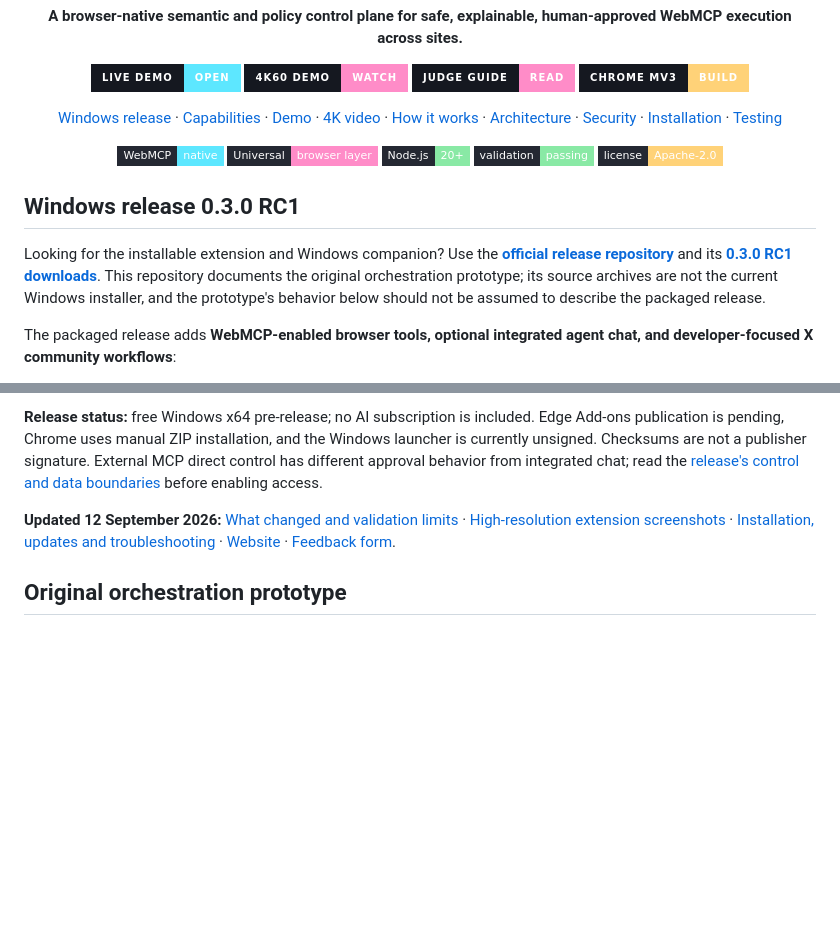
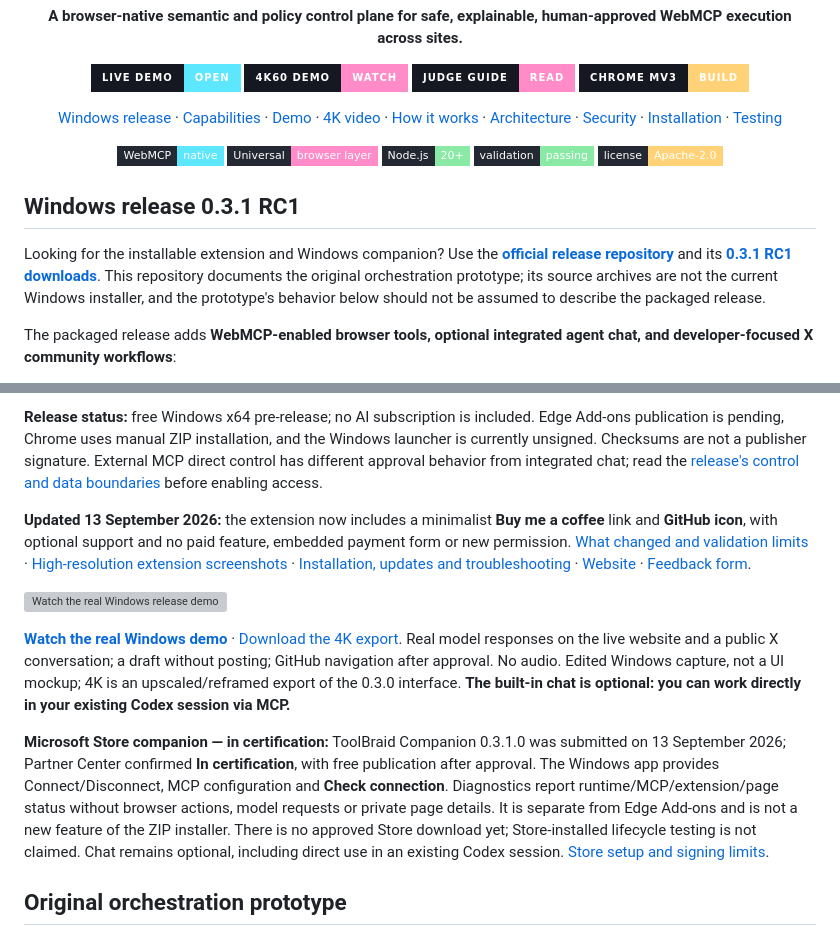
Before and after one commit to Maharajahu/toolbraid, a Markdown page: README.md, 2 parts joined by grey strips. Drawn GitHub-style; badges without logos; blank space fills up the shorter version; grey boxes are pictures that could not be loaded.

Commit message:
docs: explain 0.3.1 support links and Store companion certification

```diff
--- a/README.md
+++ b/README.md
@@ -31,9 +31,9 @@
   <a href="LICENSE"><img alt="Apache License 2.0" src="https://img.shields.io/badge/license-Apache--2.0-ffd278?style=flat-square&amp;labelColor=242832"></a>
 </p>
 
-## Windows release 0.3.0 RC1
+## Windows release 0.3.1 RC1
 
-Looking for the installable extension and Windows companion? Use the **[official release repository](https://github.com/Maharajahu/toolbraid-releases)** and its **[0.3.0 RC1 downloads](https://github.com/Maharajahu/toolbraid-releases/releases/tag/v0.3.0-rc.1)**. This repository documents the original orchestration prototype; its source archives are not the current Windows installer, and the prototype's behavior below should not be assumed to describe the packaged release.
+Looking for the installable extension and Windows companion? Use the **[official release repository](https://github.com/Maharajahu/toolbraid-releases)** and its **[0.3.1 RC1 downloads](https://github.com/Maharajahu/toolbraid-releases/releases/tag/v0.3.1-rc.1)**. This repository documents the original orchestration prototype; its source archives are not the current Windows installer, and the prototype's behavior below should not be assumed to describe the packaged release.
 
 The packaged release adds **WebMCP-enabled browser tools, optional integrated agent chat, and developer-focused X community workflows**:
 
@@ -44,7 +44,13 @@ The packaged release adds **WebMCP-enabled browser tools, optional integrated ag
 
 **Release status:** free Windows x64 pre-release; no AI subscription is included. Edge Add-ons publication is pending, Chrome uses manual ZIP installation, and the Windows launcher is currently unsigned. Checksums are not a publisher signature. External MCP direct control has different approval behavior from integrated chat; read the [release's control and data boundaries](https://github.com/Maharajahu/toolbraid-releases#control-and-data-boundaries) before enabling access.
 
-**Updated 12 September 2026:** [What changed and validation limits](https://github.com/Maharajahu/toolbraid-releases/blob/main/RELEASE-NOTES.md) · [High-resolution extension screenshots](https://github.com/Maharajahu/toolbraid-releases#see-the-interface) · [Installation, updates and troubleshooting](https://github.com/Maharajahu/toolbraid-releases/blob/main/INSTALL.md) · [Website](https://toolbraid.pages.dev/) · [Feedback form](https://toolbraid.pages.dev/feedback/).
+**Updated 13 September 2026:** the extension now includes a minimalist **Buy me a coffee** link and **GitHub icon**, with optional support and no paid feature, embedded payment form or new permission. [What changed and validation limits](https://github.com/Maharajahu/toolbraid-releases/blob/main/RELEASE-NOTES.md) · [High-resolution extension screenshots](https://github.com/Maharajahu/toolbraid-releases#see-the-interface) · [Installation, updates and troubleshooting](https://github.com/Maharajahu/toolbraid-releases/blob/main/INSTALL.md) · [Website](https://toolbraid.pages.dev/) · [Feedback form](https://toolbraid.pages.dev/feedback/).
+
+[![Watch the real Windows release demo](https://raw.githubusercontent.com/Maharajahu/toolbraid-releases/main/assets/toolbraid-demo-poster.jpg)](https://toolbraid.pages.dev/#demo)
+
+[**Watch the real Windows demo**](https://toolbraid.pages.dev/#demo) · [Download the 4K export](https://github.com/Maharajahu/toolbraid-releases/releases/download/v0.3.1-rc.1/ToolBraid-Windows-real-demo-4K.mp4). Real model responses on the live website and a public X conversation; a draft without posting; GitHub navigation after approval. No audio. Edited Windows capture, not a UI mockup; 4K is an upscaled/reframed export of the 0.3.0 interface. **The built-in chat is optional: you can work directly in your existing Codex session via MCP.**
+
+**Microsoft Store companion — in certification:** ToolBraid Companion 0.3.1.0 was submitted on 13 September 2026; Partner Center confirmed **In certification**, with free publication after approval. The Windows app provides Connect/Disconnect, MCP configuration and **Check connection**. Diagnostics report runtime/MCP/extension/page status without browser actions, model requests or private page details. It is separate from Edge Add-ons and is not a new feature of the ZIP installer. There is no approved Store download yet; Store-installed lifecycle testing is not claimed. Chat remains optional, including direct use in an existing Codex session. [Store setup and signing limits](https://github.com/Maharajahu/toolbraid-releases/blob/main/INSTALL.md#microsoft-store-companion--in-preparation).
 
 ## Original orchestration prototype
 
```
Also changed, not shown: other parts of README.md (+1 -1 lines).
